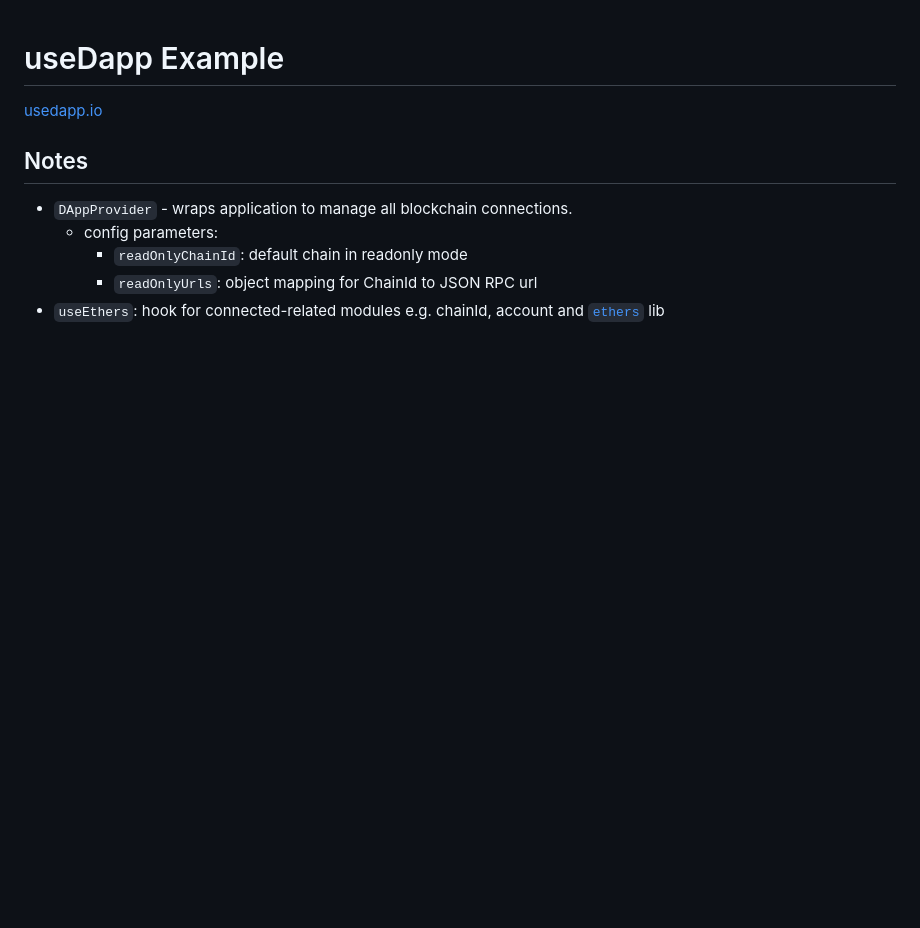
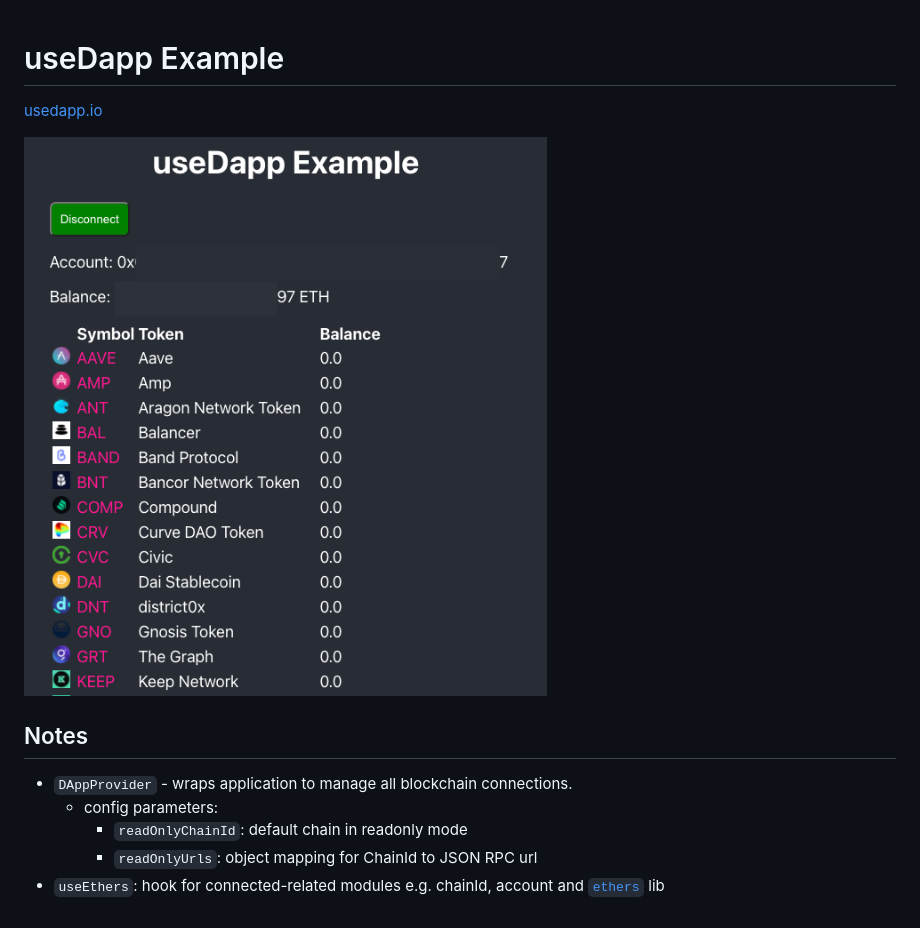
Before and after one commit to czhc/usedapp-example, a Markdown page: README.md, the part around the change. Drawn GitHub-style; pictures changed too: usedapp-example.png (added); blank space fills up the shorter version.

```diff
--- a/README.md
+++ b/README.md
@@ -1,6 +1,8 @@
 # useDapp Example
 
 [usedapp.io](https://usedapp.io/)
+
+![Screenshot](./usedapp-example.png)
 
 ## Notes
 
```
